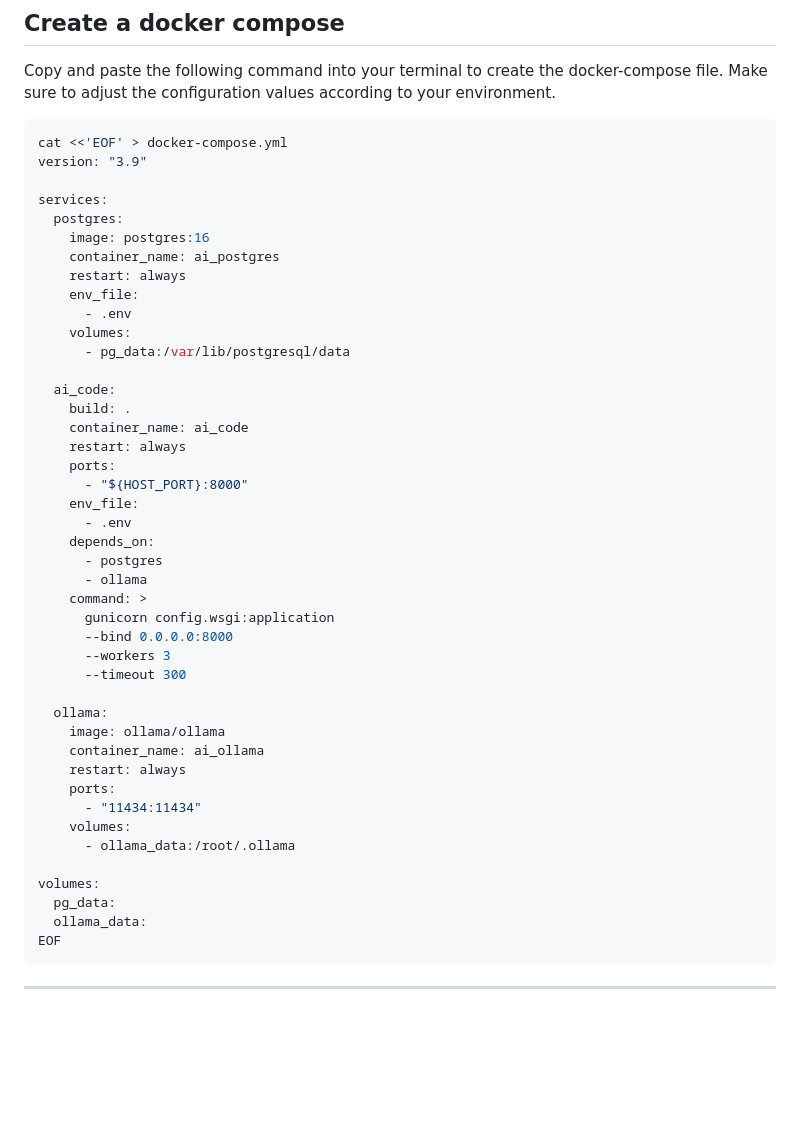
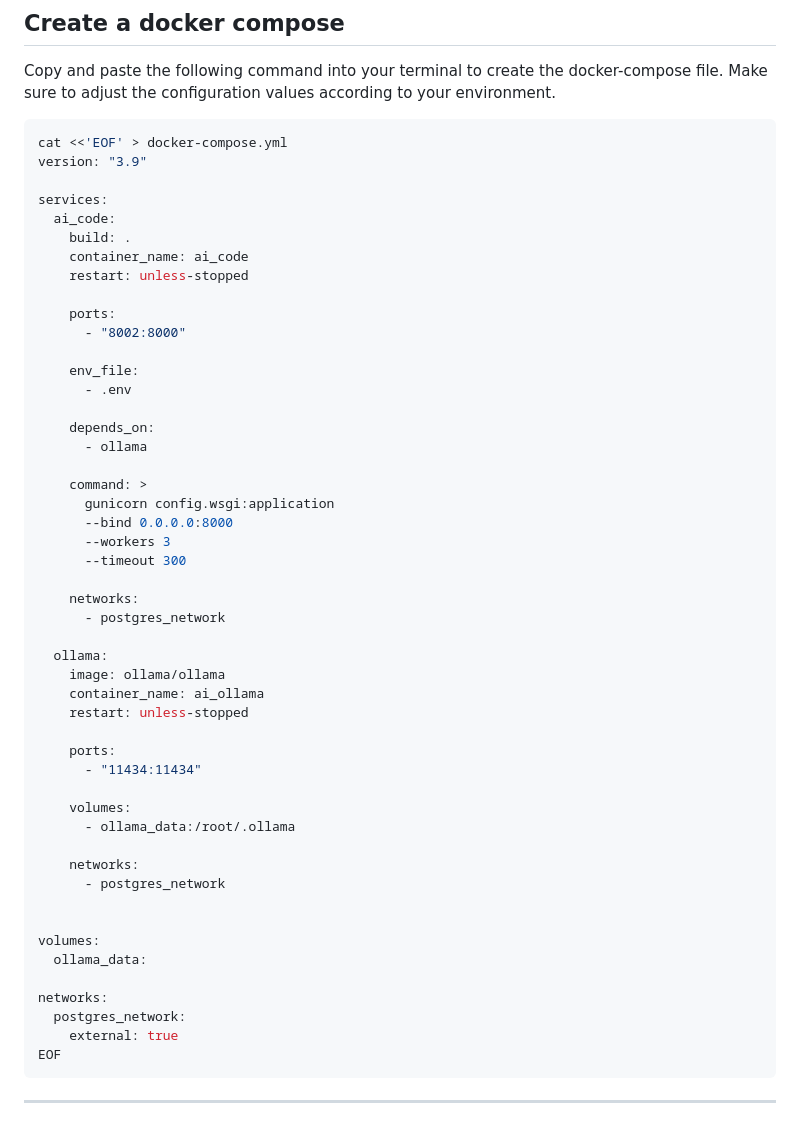
Before and after one commit to Minh31D85/local_llm, a Markdown page: README.md, the part around the change. GitHub-like rendering; blank space fills up the shorter version.

Commit message:
Update README.md with enhanced documentation

````diff
--- a/README.md
+++ b/README.md
@@ -126,44 +126,50 @@ cat <<'EOF' > docker-compose.yml
 version: "3.9"
 
 services:
-  postgres:
-    image: postgres:16
-    container_name: ai_postgres
-    restart: always
-    env_file:
-      - .env
-    volumes:
-      - pg_data:/var/lib/postgresql/data
-
   ai_code:
     build: .
     container_name: ai_code
-    restart: always
+    restart: unless-stopped
+
     ports:
-      - "${HOST_PORT}:8000"
+      - "8002:8000"
+
     env_file:
       - .env
+
     depends_on:
-      - postgres
       - ollama
+
     command: >
       gunicorn config.wsgi:application
       --bind 0.0.0.0:8000
       --workers 3
       --timeout 300
 
+    networks:
+      - postgres_network
+
   ollama:
     image: ollama/ollama
     container_name: ai_ollama
-    restart: always
+    restart: unless-stopped
+
     ports:
       - "11434:11434"
+
     volumes:
       - ollama_data:/root/.ollama
 
+    networks:
+      - postgres_network
+
+
 volumes:
-  pg_data:
   ollama_data:
+
+networks:
+  postgres_network:
+    external: true
 EOF
 ```
 
````
